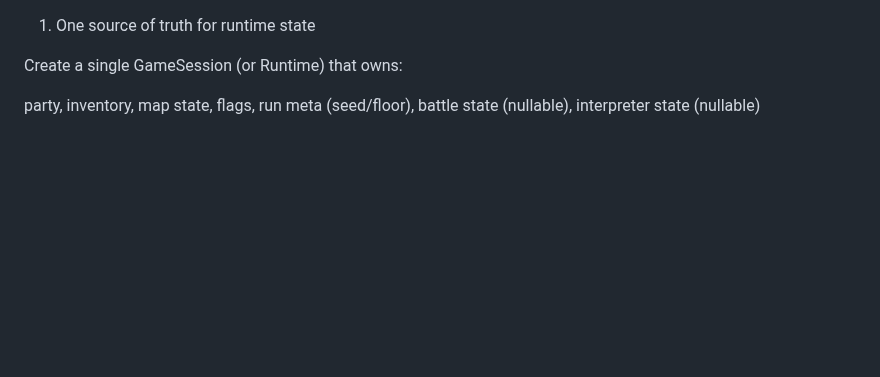
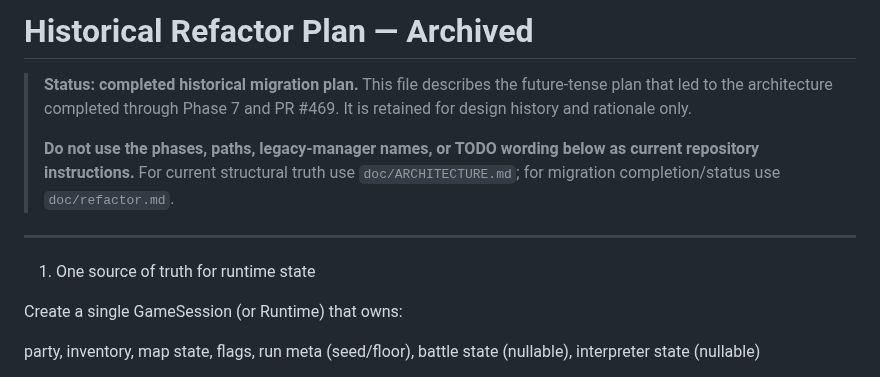
Before and after one commit to JosephSerUSP/Stillnight-Win3.1, a Markdown page: doc/refactorPlan.md, the part around the change. GitHub-like rendering; blank space fills up the shorter version.

Commit message:
docs: mark original refactor plan as historical

```diff
--- a/doc/refactorPlan.md
+++ b/doc/refactorPlan.md
@@ -1,3 +1,11 @@
+# Historical Refactor Plan — Archived
+
+> **Status: completed historical migration plan.** This file describes the future-tense plan that led to the architecture completed through Phase 7 and PR #469. It is retained for design history and rationale only.
+>
+> **Do not use the phases, paths, legacy-manager names, or TODO wording below as current repository instructions.** For current structural truth use `doc/ARCHITECTURE.md`; for migration completion/status use `doc/refactor.md`.
+
+---
+
 1) One source of truth for runtime state
 
 Create a single GameSession (or Runtime) that owns:
```
